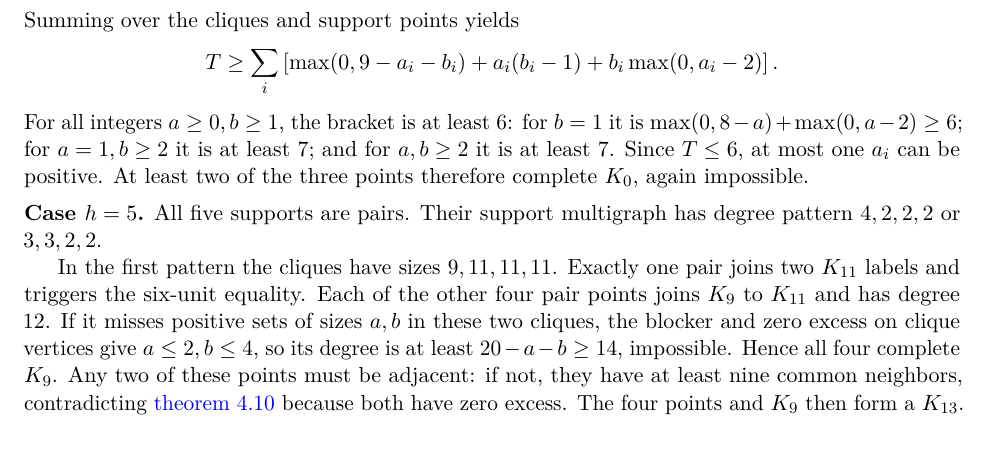
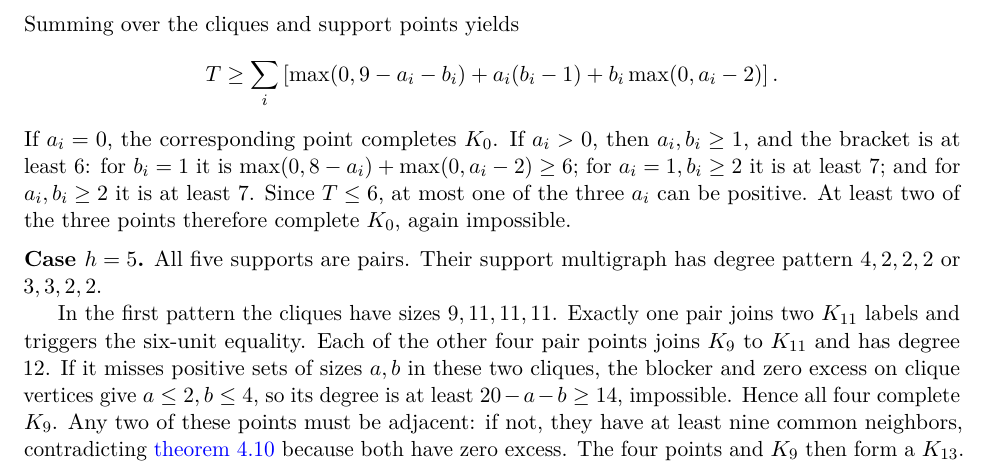
Before and after one commit to Icarus-K-Laplace/EG617-r12-proof, a LaTeX paper (PAPER/main.tex, which reads PAPER/sections/05-low-edge.tex): part of page 14 of 31, cut so that both start at the same text. Compiled offline with pdfLaTeX.

Commit message:
Correct audited proof detail in PAPER/sections/05-low-edge.tex

```diff
--- a/PAPER/sections/05-low-edge.tex
+++ b/PAPER/sections/05-low-edge.tex
@@ -99,8 +99,7 @@ T\geq\sum_i\left[
 \max(0,9-a_i-b_i)+a_i(b_i-1)+b_i\max(0,a_i-2)
 \right].
 \]
-For all integers $a\geq0,b\geq1$, the bracket is at least $6$: for $b=1$ it is
-$\max(0,8-a)+\max(0,a-2)\geq6$; for $a=1,b\geq2$ it is at least $7$; and for $a,b\geq2$ it is at least $7$. Since $T\leq6$, at most one $a_i$ can be positive. At least two of the three points therefore complete $K_0$, again impossible.
+If $a_i=0$, the corresponding point completes $K_0$. If $a_i>0$, then $a_i,b_i\geq1$, and the bracket is at least $6$: for $b_i=1$ it is $\max(0,8-a_i)+\max(0,a_i-2)\geq6$; for $a_i=1,b_i\geq2$ it is at least $7$; and for $a_i,b_i\geq2$ it is at least $7$. Since $T\leq6$, at most one of the three $a_i$ can be positive. At least two of the three points therefore complete $K_0$, again impossible.
 
 \medskip
 \noindent\textbf{Case $h=5$.}
```
